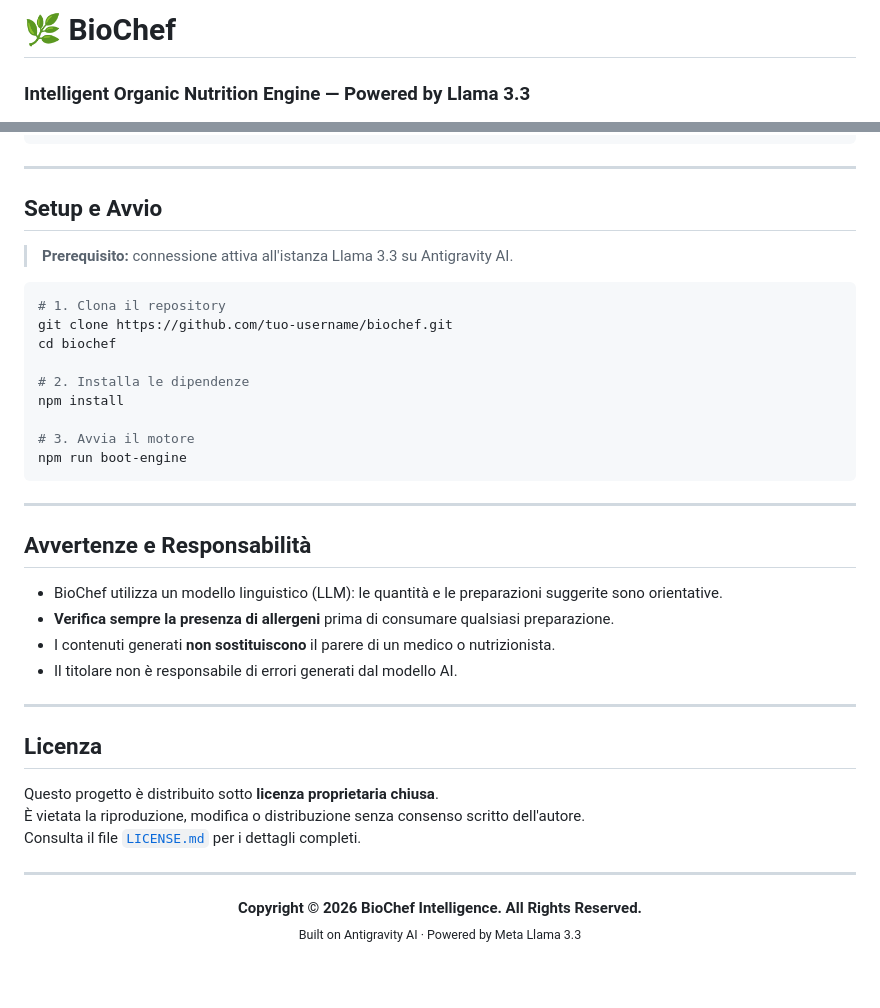
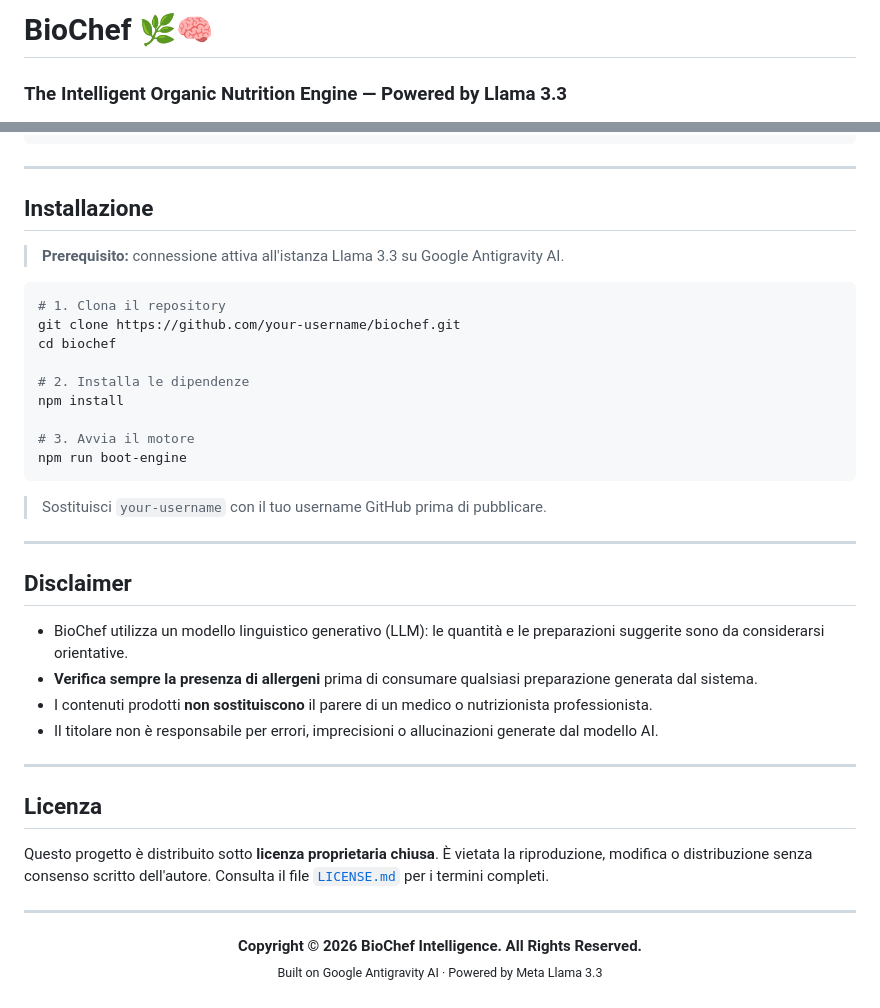
Before and after one commit to LonDave/biochef_app, a Markdown page: README.md, 2 parts joined by grey strips. GitHub-like rendering; blank space fills up the shorter version.

````diff
--- a/README.md
+++ b/README.md
@@ -1,5 +1,5 @@
-# 🌿 BioChef
-### Intelligent Organic Nutrition Engine — Powered by Llama 3.3
+# BioChef 🌿🧠
+### The Intelligent Organic Nutrition Engine — Powered by Llama 3.3
 
 <p align="center">
   <a href="https://llama.meta.com/llama3/"><img src="https://img.shields.io/badge/Model-Llama%203.3-39FF14?style=for-the-badge&logo=meta&logoColor=white&labelColor=0A0A0A"/></a>
@@ -87,13 +90,13 @@ biochef/
 
 ---
 
-## Setup e Avvio
+## Installazione
 
-> **Prerequisito:** connessione attiva all'istanza Llama 3.3 su Antigravity AI.
+> **Prerequisito:** connessione attiva all'istanza Llama 3.3 su Google Antigravity AI.
 
 ```bash
 # 1. Clona il repository
-git clone https://github.com/tuo-username/biochef.git
+git clone https://github.com/your-username/biochef.git
 cd biochef
 
 # 2. Installa le dipendenze
@@ -103,14 +106,16 @@ npm install
 npm run boot-engine
 ```
 
+> Sostituisci `your-username` con il tuo username GitHub prima di pubblicare.
+
 ---
 
-## Avvertenze e Responsabilità
+## Disclaimer
 
-- BioChef utilizza un modello linguistico (LLM): le quantità e le preparazioni suggerite sono orientative.
-- **Verifica sempre la presenza di allergeni** prima di consumare qualsiasi preparazione.
-- I contenuti generati **non sostituiscono** il parere di un medico o nutrizionista.
-- Il titolare non è responsabile di errori generati dal modello AI.
+- BioChef utilizza un modello linguistico generativo (LLM): le quantità e le preparazioni suggerite sono da considerarsi orientative.
+- **Verifica sempre la presenza di allergeni** prima di consumare qualsiasi preparazione generata dal sistema.
+- I contenuti prodotti **non sostituiscono** il parere di un medico o nutrizionista professionista.
+- Il titolare non è responsabile per errori, imprecisioni o allucinazioni generate dal modello AI.
 
 ---
 
@@ -118,11 +123,11 @@ npm run boot-engine
 
 Questo progetto è distribuito sotto **licenza proprietaria chiusa**.
 È vietata la riproduzione, modifica o distribuzione senza consenso scritto dell'autore.
-Consulta il file [`LICENSE.md`](./LICENSE.md) per i dettagli completi.
+Consulta il file [`LICENSE.md`](./LICENSE.md) per i termini completi.
 
 ---
 
 <p align="center">
   <strong>Copyright © 2026 BioChef Intelligence. All Rights Reserved.</strong><br/>
-  <sub>Built on Antigravity AI · Powered by Meta Llama 3.3</sub>
+  <sub>Built on Google Antigravity AI · Powered by Meta Llama 3.3</sub>
 </p>
````
Also changed, not shown: other parts of README.md (+39 -36 lines).
